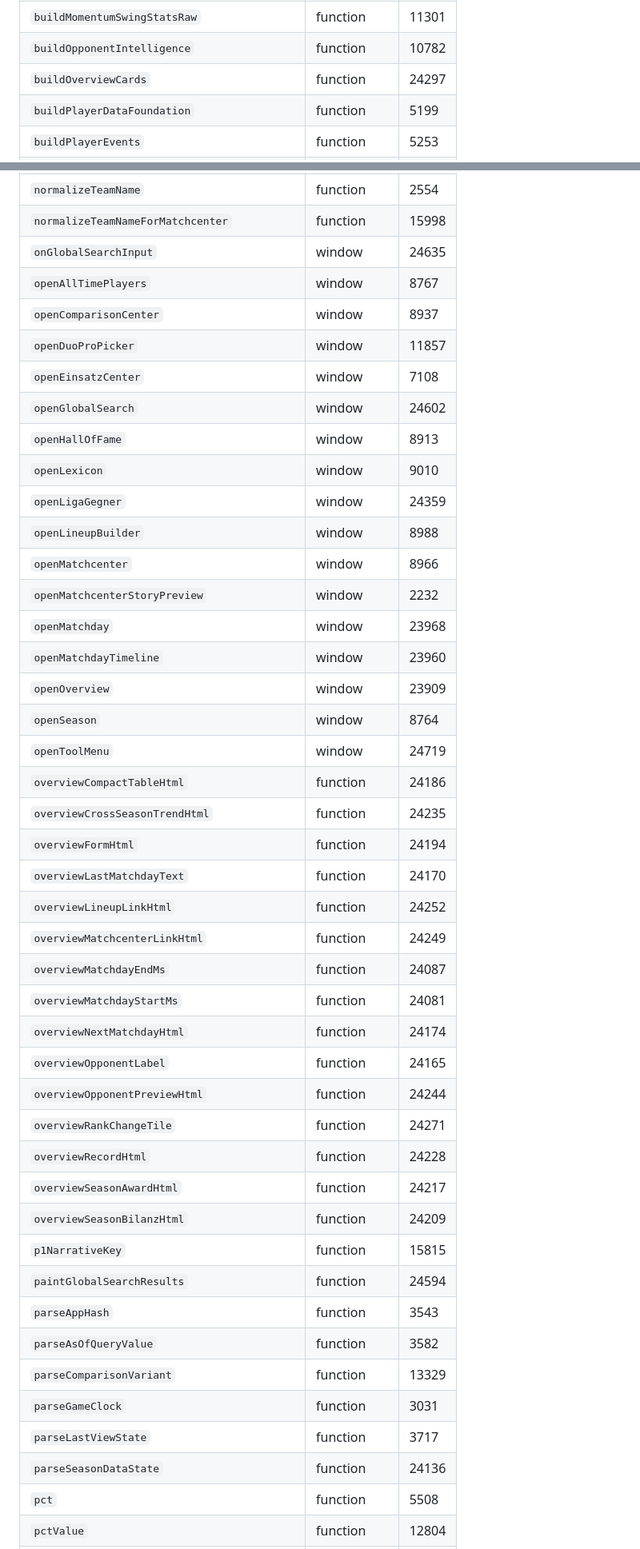
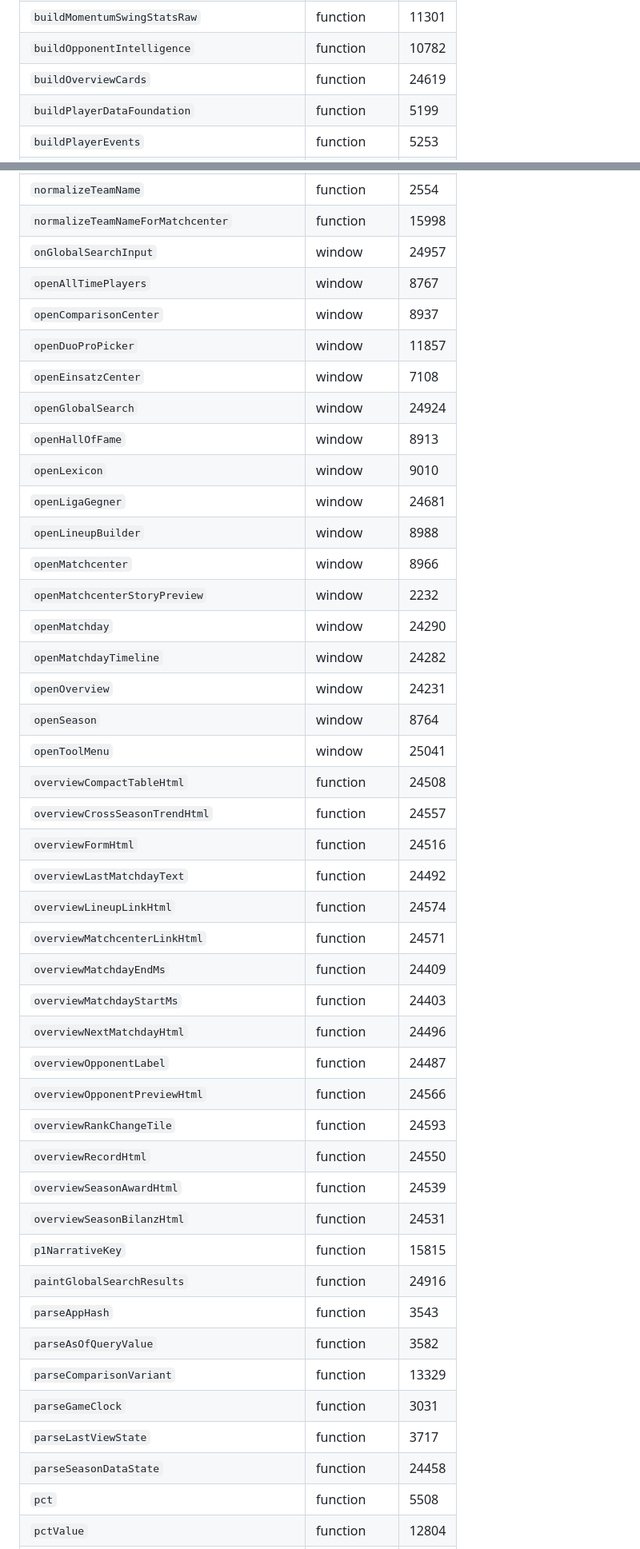
Before and after one commit to ChriLo2001/DataAnalyst, a Markdown page: docs/index-map.md, 2 parts joined by grey strips. Shown at 80% size. Rendered like a GitHub page.

Commit message:
docs: index-map aktualisieren (S2c)
Co-Authored-By: Claude Sonnet 5 <noreply@anthropic.com>

```diff
--- a/docs/index-map.md
+++ b/docs/index-map.md
@@ -2136,7 +2154,7 @@ Aufeinanderfolgende Regeln mit gleichem Selektor-Präfix, innerhalb des statisch
 | `buildMomentumSwingStats` | function | 11372 |
 | `buildMomentumSwingStatsRaw` | function | 11301 |
 | `buildOpponentIntelligence` | function | 10782 |
-| `buildOverviewCards` | function | 24297 |
+| `buildOverviewCards` | function | 24619 |
 | `buildPlayerDataFoundation` | function | 5199 |
 | `buildPlayerEvents` | function | 5253 |
 | `buildPlayerExplanation` | function | 15300 |
@@ -2808,46 +2826,46 @@ Aufeinanderfolgende Regeln mit gleichem Selektor-Präfix, innerhalb des statisch
 | `normalizeTeamKey` | function | 15933 |
 | `normalizeTeamName` | function | 2554 |
 | `normalizeTeamNameForMatchcenter` | function | 15998 |
-| `onGlobalSearchInput` | window | 24635 |
+| `onGlobalSearchInput` | window | 24957 |
 | `openAllTimePlayers` | window | 8767 |
 | `openComparisonCenter` | window | 8937 |
 | `openDuoProPicker` | window | 11857 |
 | `openEinsatzCenter` | window | 7108 |
-| `openGlobalSearch` | window | 24602 |
+| `openGlobalSearch` | window | 24924 |
 | `openHallOfFame` | window | 8913 |
 | `openLexicon` | window | 9010 |
-| `openLigaGegner` | window | 24359 |
+| `openLigaGegner` | window | 24681 |
 | `openLineupBuilder` | window | 8988 |
 | `openMatchcenter` | window | 8966 |
 | `openMatchcenterStoryPreview` | window | 2232 |
-| `openMatchday` | window | 23968 |
-| `openMatchdayTimeline` | window | 23960 |
-| `openOverview` | window | 23909 |
+| `openMatchday` | window | 24290 |
+| `openMatchdayTimeline` | window | 24282 |
+| `openOverview` | window | 24231 |
 | `openSeason` | window | 8764 |
-| `openToolMenu` | window | 24719 |
-| `overviewCompactTableHtml` | function | 24186 |
-| `overviewCrossSeasonTrendHtml` | function | 24235 |
-| `overviewFormHtml` | function | 24194 |
-| `overviewLastMatchdayText` | function | 24170 |
-| `overviewLineupLinkHtml` | function | 24252 |
-| `overviewMatchcenterLinkHtml` | function | 24249 |
-| `overviewMatchdayEndMs` | function | 24087 |
-| `overviewMatchdayStartMs` | function | 24081 |
-| `overviewNextMatchdayHtml` | function | 24174 |
-| `overviewOpponentLabel` | function | 24165 |
-| `overviewOpponentPreviewHtml` | function | 24244 |
-| `overviewRankChangeTile` | function | 24271 |
-| `overviewRecordHtml` | function | 24228 |
-| `overviewSeasonAwardHtml` | function | 24217 |
-| `overviewSeasonBilanzHtml` | function | 24209 |
+| `openToolMenu` | window | 25041 |
+| `overviewCompactTableHtml` | function | 24508 |
+| `overviewCrossSeasonTrendHtml` | function | 24557 |
+| `overviewFormHtml` | function | 24516 |
+| `overviewLastMatchdayText` | function | 24492 |
+| `overviewLineupLinkHtml` | function | 24574 |
+| `overviewMatchcenterLinkHtml` | function | 24571 |
+| `overviewMatchdayEndMs` | function | 24409 |
+| `overviewMatchdayStartMs` | function | 24403 |
+| `overviewNextMatchdayHtml` | function | 24496 |
+| `overviewOpponentLabel` | function | 24487 |
+| `overviewOpponentPreviewHtml` | function | 24566 |
+| `overviewRankChangeTile` | function | 24593 |
+| `overviewRecordHtml` | function | 24550 |
+| `overviewSeasonAwardHtml` | function | 24539 |
+| `overviewSeasonBilanzHtml` | function | 24531 |
 | `p1NarrativeKey` | function | 15815 |
-| `paintGlobalSearchResults` | function | 24594 |
+| `paintGlobalSearchResults` | function | 24916 |
 | `parseAppHash` | function | 3543 |
 | `parseAsOfQueryValue` | function | 3582 |
 | `parseComparisonVariant` | function | 13329 |
 | `parseGameClock` | function | 3031 |
 | `parseLastViewState` | function | 3717 |
-| `parseSeasonDataState` | function | 24136 |
+| `parseSeasonDataState` | function | 24458 |
 | `pct` | function | 5508 |
 | `pctValue` | function | 12804 |
 | `pdashBestPhase` | function | 14442 |
```
Also changed, not shown: other parts of docs/index-map.md (+291 -257 lines).
